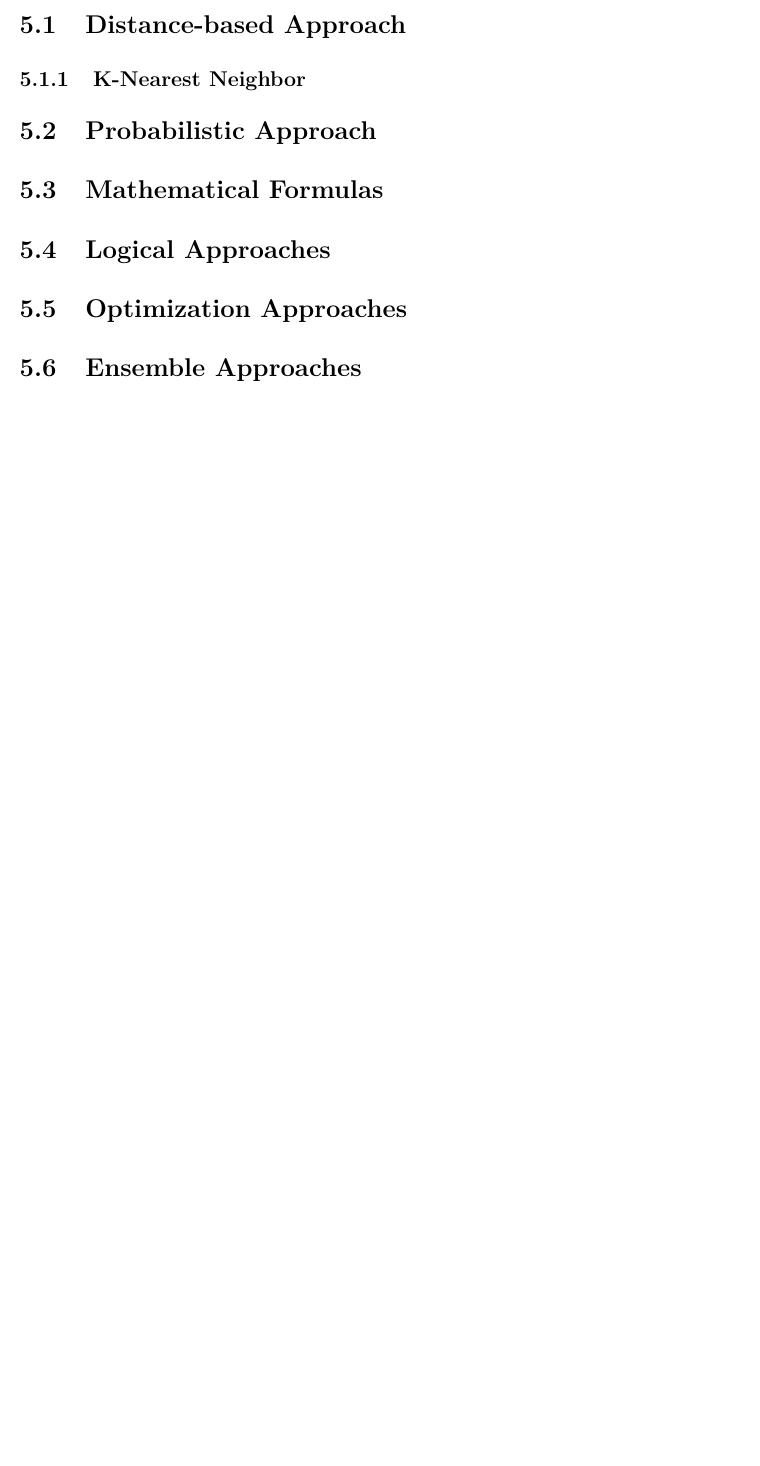
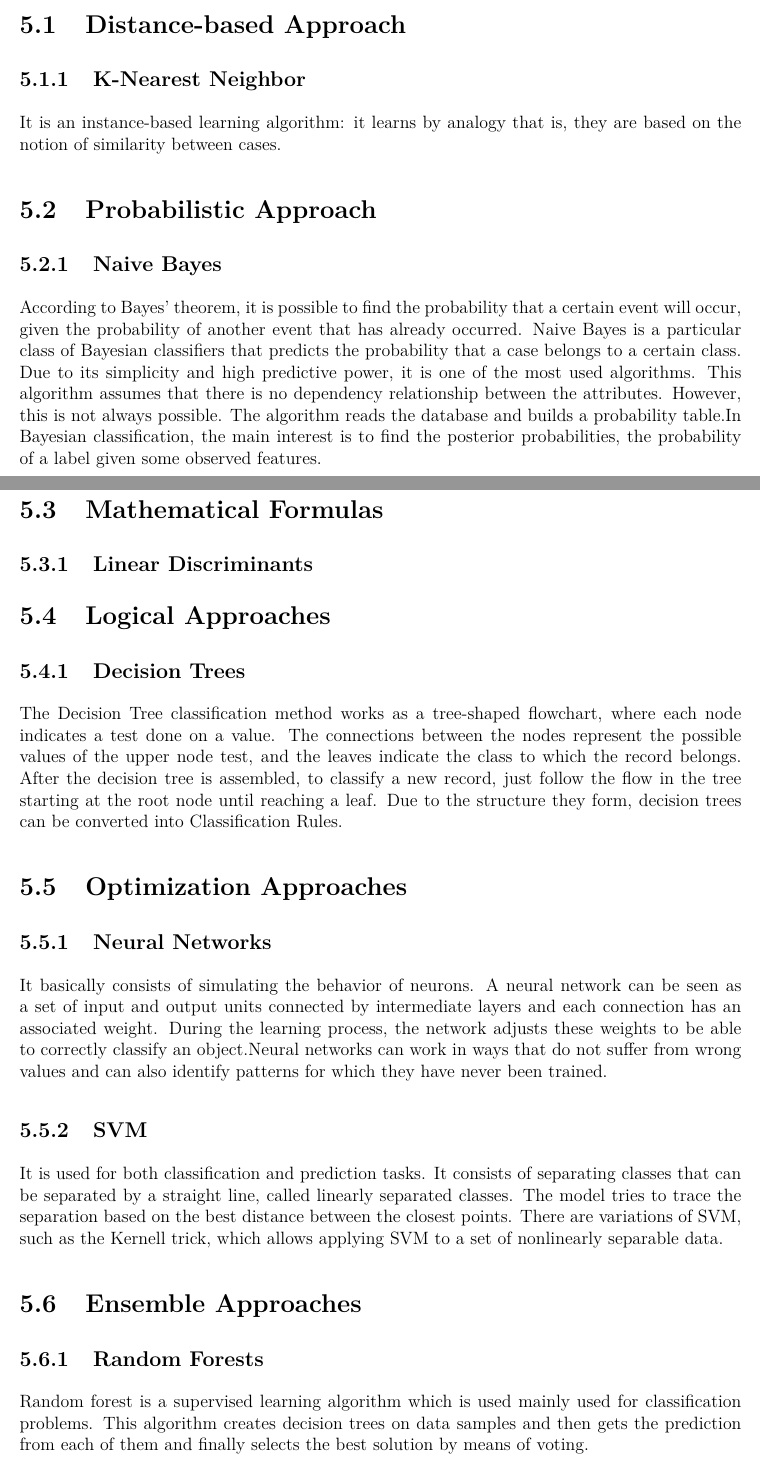
Before and after one commit to joaorobjr/forest-fires, an R Markdown document (forest-fires-test.Rmd): part of page 21 of 23 before the commit and two parts of pages 21 and 22 of 24 after it, the two joined at a grey line, cut so that both start at the same text, the shorter picture padded with empty space. The pictures show the output file forest-fires-test.pdf that the author committed with the source.

Commit message:
nova revisão nos gráficos

```diff
--- a/forest-fires-test.Rmd
+++ b/forest-fires-test.Rmd
@@ -559,17 +559,35 @@ In this section was created
 ## Distance-based Approach
 
 ### K-Nearest Neighbor
+It is an instance-based learning algorithm: it learns by analogy that is, they are based on the notion of similarity between cases.
+
 
 ## Probabilistic Approach
 
+### Naive Bayes
+According to Bayes' theorem, it is possible to find the probability that a certain event will occur, given the probability of another event that has already occurred. Naive Bayes is a particular class of Bayesian classifiers that predicts the probability that a case belongs to a certain class. Due to its simplicity and high predictive power, it is one of the most used algorithms. This algorithm assumes that there is no dependency relationship between the attributes. However, this is not always possible. The algorithm reads the database and builds a probability table.In Bayesian classification, the main interest is to find the posterior probabilities, the probability of a label given some observed features.
+
 ## Mathematical Formulas
+
+### Linear Discriminants
 
 ## Logical Approaches
 
+### Decision Trees
+The Decision Tree classification method works as a tree-shaped flowchart, where each node indicates a test done on a value. The connections between the nodes represent the possible values of the upper node test, and the leaves indicate the class to which the record belongs. After the decision tree is assembled, to classify a new record, just follow the flow in the tree starting at the root node until reaching a leaf. Due to the structure they form, decision trees can be converted into Classification Rules.
+
 ## Optimization Approaches
+
+### Neural Networks
+It basically consists of simulating the behavior of neurons. A neural network can be seen as a set of input and output units connected by intermediate layers and each connection has an associated weight. During the learning process, the network adjusts these weights to be able to correctly classify an object.Neural networks can work in ways that do not suffer from wrong values and can also identify patterns for which they have never been trained.
+
+### SVM
+It is used for both classification and prediction tasks. It consists of separating classes that can be separated by a straight line, called linearly separated classes. The model tries to trace the separation based on the best distance between the closest points. There are variations of SVM, such as the Kernell trick, which allows applying SVM to a set of nonlinearly separable data.
 
 ## Ensemble Approaches
 
+### Random Forests
+Random forest is a supervised learning algorithm which is used mainly used for classification problems.  This algorithm creates decision trees on data samples and then gets the prediction from each of them and finally selects the best solution by means of voting.
 
 # Conclusions, Shortcomings and Future Work
 
```
Also changed, not shown: forest-fires-test.pdf.
